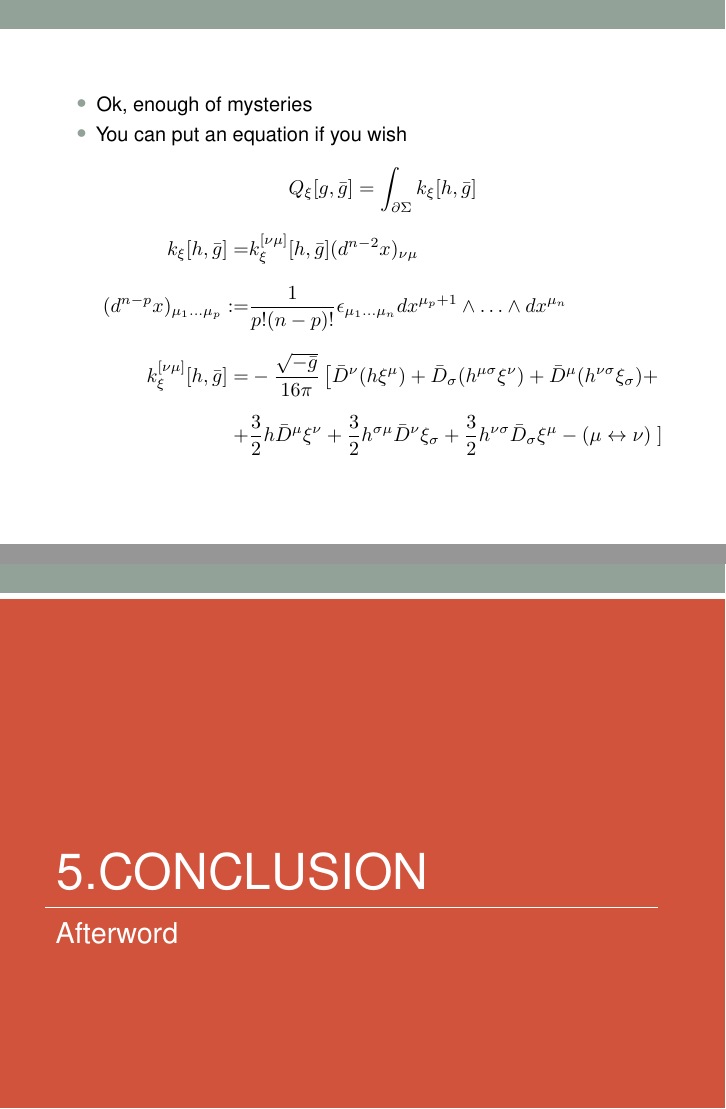
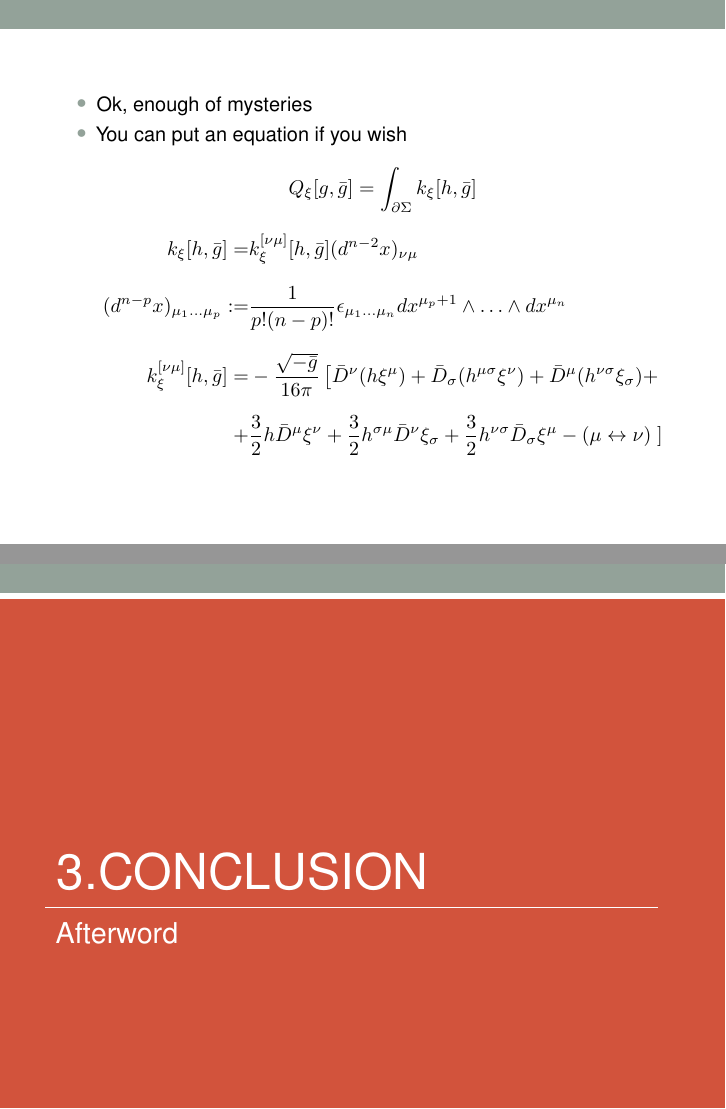
Before and after one commit to dingo-d/LaTeX-presentation, LaTeX slides (diplprez.tex): pages 8 and 9 of 12, joined at a grey line. Compiled offline with pdfLaTeX; a missing font is replaced by an installed copy or a similar font.

Commit message:
Changed numbering in the last section

```diff
--- a/diplprez.tex
+++ b/diplprez.tex
@@ -189,7 +189,7 @@
 		\setbeamercolor{background canvas}{bg=red}
 		\begin{frame}
 			\vspace{2.6 cm}
-			\Huge \textcolor{white}{5.CONCLUSION}\vspace*{-0.3cm}
+			\Huge \textcolor{white}{3.CONCLUSION}\vspace*{-0.3cm}
 			\hspace*{-0.2cm}\textcolor{white}{\rule{1.\textwidth}{0.025cm}}
 			\Large {\textcolor{white}{Afterword}}
 		\end{frame}
```
Also changed, not shown: diplprez.pdf, diplprez.ps, 2 other files.
